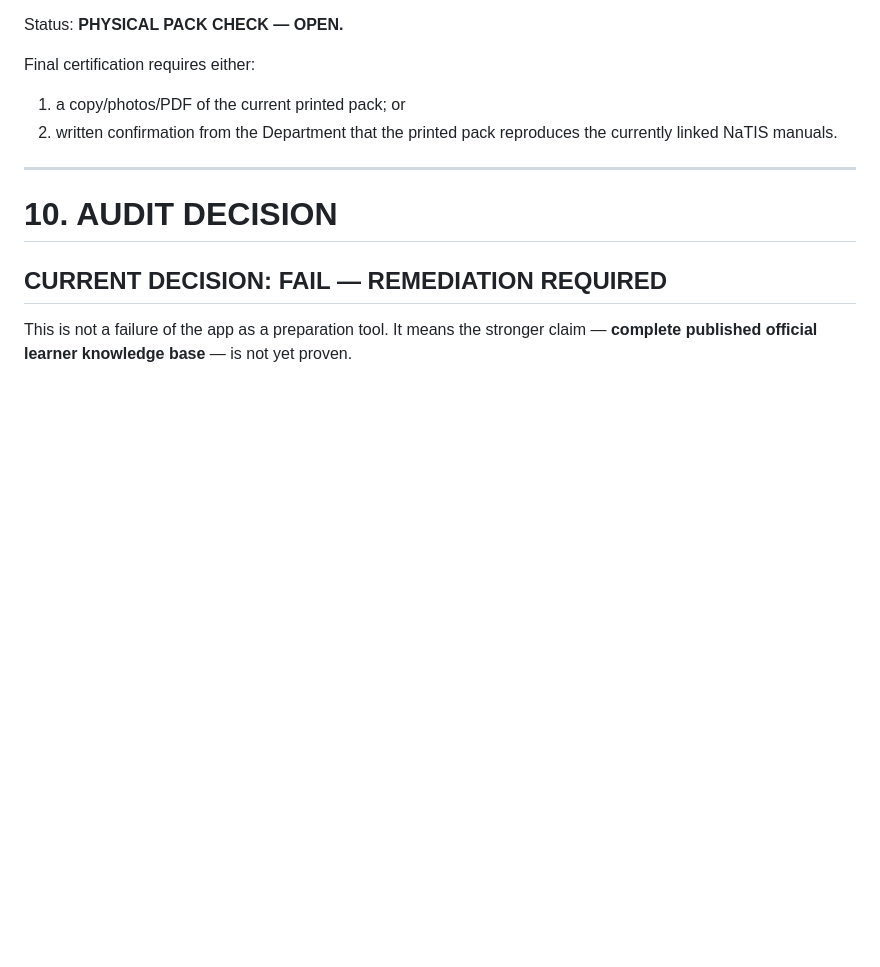
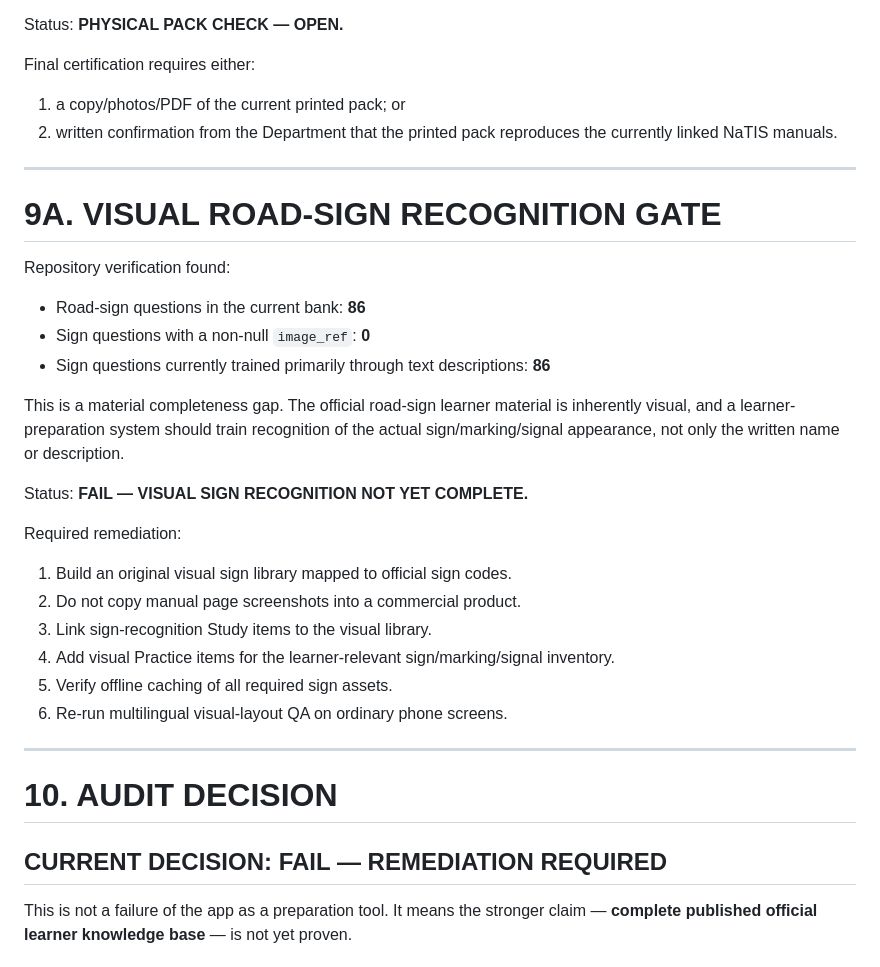
Before and after one commit to marcdiedricks/mzansi-learner-driver, a Markdown page: 37_OFFICIAL_NATIS_KNOWLEDGE_BASE_COMPLETENESS_AUDIT.md, the part around the change. GitHub-like rendering; blank space fills up the shorter version.

Commit message:
Add visual road-sign recognition gate to NaTIS audit

```diff
--- a/37_OFFICIAL_NATIS_KNOWLEDGE_BASE_COMPLETENESS_AUDIT.md
+++ b/37_OFFICIAL_NATIS_KNOWLEDGE_BASE_COMPLETENESS_AUDIT.md
@@ -261,6 +261,28 @@ Final certification requires either:
 
 ---
 
+# 9A. VISUAL ROAD-SIGN RECOGNITION GATE
+
+Repository verification found:
+
+- Road-sign questions in the current bank: **86**
+- Sign questions with a non-null `image_ref`: **0**
+- Sign questions currently trained primarily through text descriptions: **86**
+
+This is a material completeness gap. The official road-sign learner material is inherently visual, and a learner-preparation system should train recognition of the actual sign/marking/signal appearance, not only the written name or description.
+
+Status: **FAIL — VISUAL SIGN RECOGNITION NOT YET COMPLETE.**
+
+Required remediation:
+1. Build an original visual sign library mapped to official sign codes.
+2. Do not copy manual page screenshots into a commercial product.
+3. Link sign-recognition Study items to the visual library.
+4. Add visual Practice items for the learner-relevant sign/marking/signal inventory.
+5. Verify offline caching of all required sign assets.
+6. Re-run multilingual visual-layout QA on ordinary phone screens.
+
+---
+
 # 10. AUDIT DECISION
 
 ## CURRENT DECISION: FAIL — REMEDIATION REQUIRED
```
